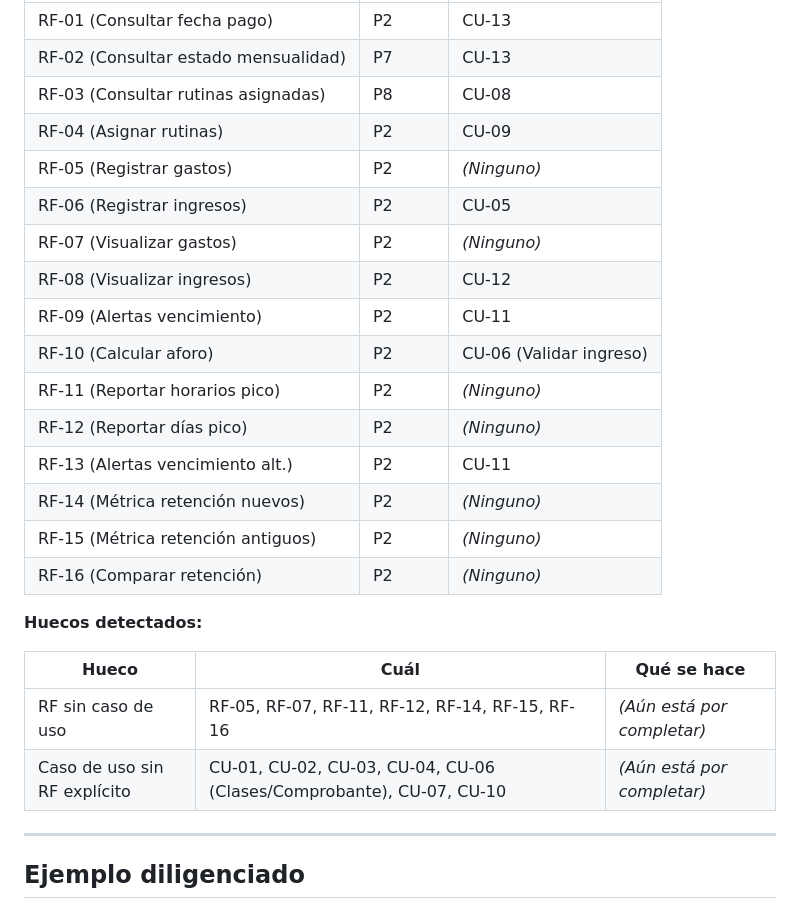
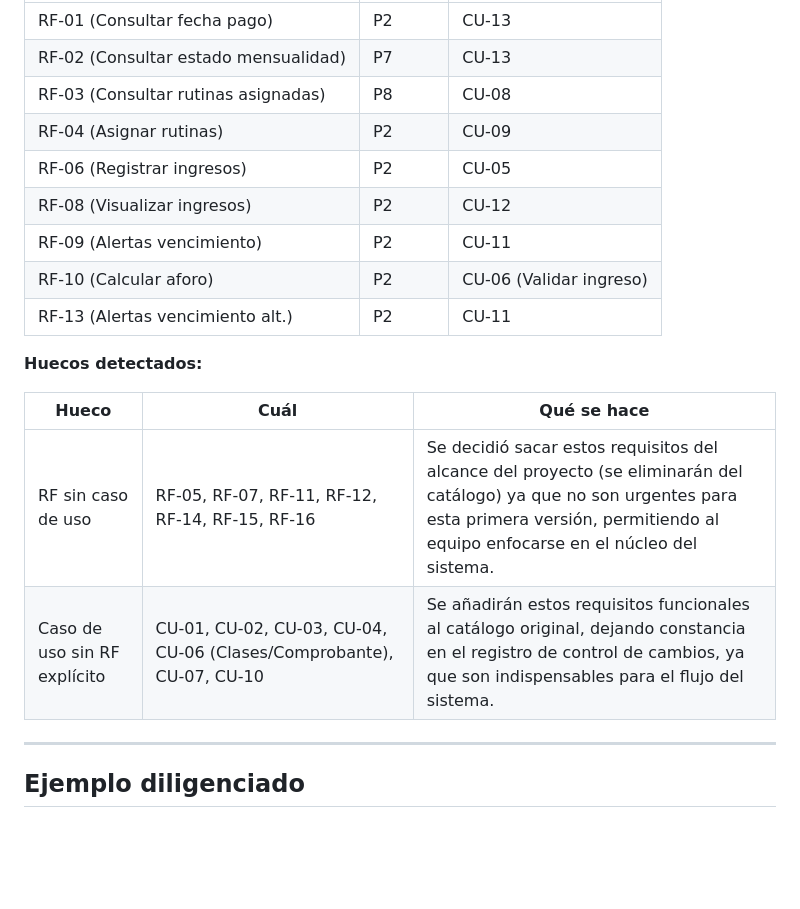
Before and after one commit to harrisonospina97/proyecto-01-clase, a Markdown page: docs/03-use-cases.md, the part around the change. Rendered like a GitHub page; blank space fills up the shorter version.

Commit message:
Actualizar tabla de trazabilidad y justificacion de huecos

```diff
--- a/docs/03-use-cases.md
+++ b/docs/03-use-cases.md
@@ -134,25 +134,18 @@ Una tabla por caso crítico.
 | RF-02 (Consultar estado mensualidad) | P7 | CU-13 |
 | RF-03 (Consultar rutinas asignadas) | P8 | CU-08 |
 | RF-04 (Asignar rutinas) | P2 | CU-09 |
-| RF-05 (Registrar gastos) | P2 | *(Ninguno)* |
 | RF-06 (Registrar ingresos) | P2 | CU-05 |
-| RF-07 (Visualizar gastos) | P2 | *(Ninguno)* |
 | RF-08 (Visualizar ingresos) | P2 | CU-12 |
 | RF-09 (Alertas vencimiento) | P2 | CU-11 |
 | RF-10 (Calcular aforo) | P2 | CU-06 (Validar ingreso) |
-| RF-11 (Reportar horarios pico) | P2 | *(Ninguno)* |
-| RF-12 (Reportar días pico) | P2 | *(Ninguno)* |
 | RF-13 (Alertas vencimiento alt.) | P2 | CU-11 |
-| RF-14 (Métrica retención nuevos) | P2 | *(Ninguno)* |
-| RF-15 (Métrica retención antiguos) | P2 | *(Ninguno)* |
-| RF-16 (Comparar retención) | P2 | *(Ninguno)* |
 
 **Huecos detectados:**
 
 | Hueco | Cuál | Qué se hace |
 | --- | --- | --- |
-| RF sin caso de uso | RF-05, RF-07, RF-11, RF-12, RF-14, RF-15, RF-16 | *(Aún está por completar)* |
-| Caso de uso sin RF explícito | CU-01, CU-02, CU-03, CU-04, CU-06 (Clases/Comprobante), CU-07, CU-10 | *(Aún está por completar)* |
+| RF sin caso de uso | RF-05, RF-07, RF-11, RF-12, RF-14, RF-15, RF-16 | Se decidió sacar estos requisitos del alcance del proyecto (se eliminarán del catálogo) ya que no son urgentes para esta primera versión, permitiendo al equipo enfocarse en el núcleo del sistema. |
+| Caso de uso sin RF explícito | CU-01, CU-02, CU-03, CU-04, CU-06 (Clases/Comprobante), CU-07, CU-10 | Se añadirán estos requisitos funcionales al catálogo original, dejando constancia en el registro de control de cambios, ya que son indispensables para el flujo del sistema. |
 
 ---
 
```
